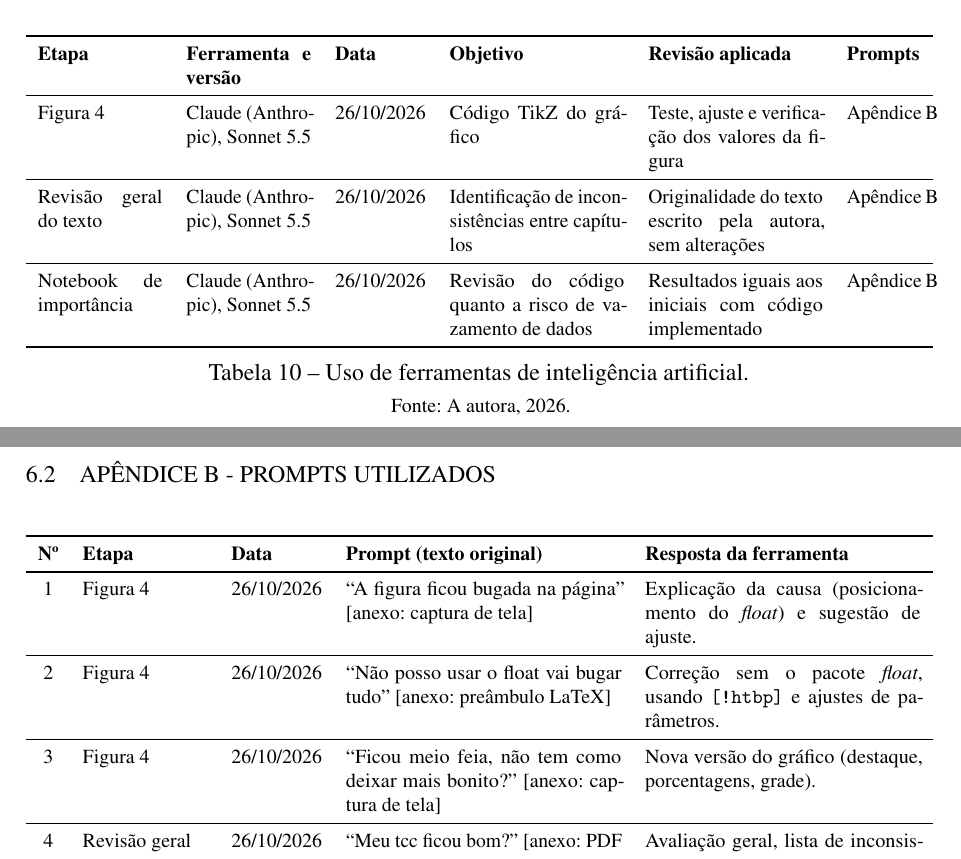
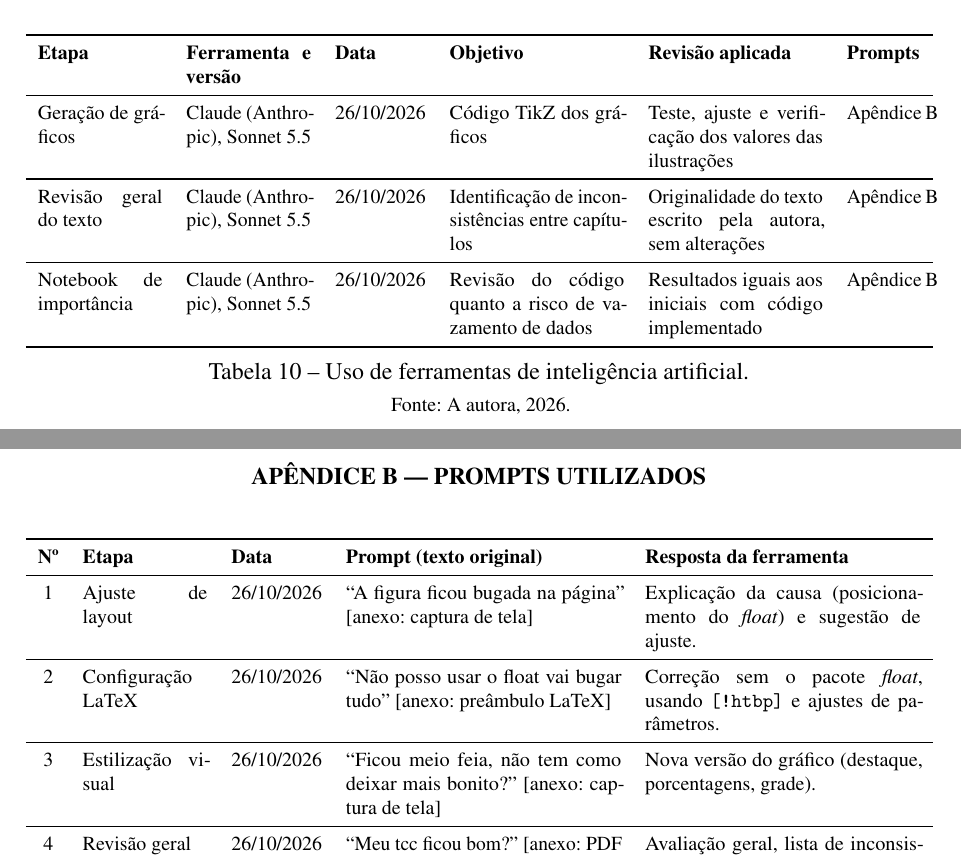
Before and after one commit to clarabecker/idsc-analysis, a LaTeX thesis (TCC/abntex2-model_UDESC_2024.tex, which reads TCC/PosTextuais/Apendices.tex): two parts of pages 43 and 44 of 46, joined at a grey line, cut so that both start at the same text. Compiled offline with pdfLaTeX.

Commit message:
fix: correções finais

```diff
--- a/TCC/PosTextuais/Apendices.tex
+++ b/TCC/PosTextuais/Apendices.tex
@@ -8,7 +13,7 @@
 		\toprule
 		\textbf{Etapa} & \textbf{Ferramenta e versão} & \textbf{Data} & \textbf{Objetivo} & \textbf{Revisão aplicada} & \textbf{Prompts} \\
 		\midrule
-		Figura 4 & Claude (Anthropic), Sonnet 5.5 & 26/10/2026 & Código TikZ do gráfico & Teste, ajuste e verificação dos valores da figura & Apêndice~B \\
+		Geração de gráficos & Claude (Anthropic), Sonnet 5.5 & 26/10/2026 & Código TikZ dos gráficos & Teste, ajuste e verificação dos valores das ilustrações & Apêndice~B \\
 		\midrule
 		Revisão geral do texto & Claude (Anthropic), Sonnet 5.5 & 26/10/2026 & Identificação de inconsistências entre capítulos & Originalidade do texto escrito pela autora, sem alterações & Apêndice~B \\
 		\midrule
@@ -22,8 +27,10 @@
 
 \clearpage
 
-% --- APÊNDICE B: Prompts utilizados ---
-\section{APÊNDICE B - Prompts utilizados}
+% Apêndice B
+\phantomsection
+\addcontentsline{toc}{chapter}{APÊNDICE B — Prompts utilizados}
+\chapter*{APÊNDICE B — Prompts utilizados}
 
 \begin{table}[htbp]
 	\centering
@@ -32,11 +39,11 @@
 		\toprule
 		\textbf{Nº} & \textbf{Etapa} & \textbf{Data} & \textbf{Prompt (texto original)} & \textbf{Resposta da ferramenta} \\
 		\midrule
-		1 & Figura 4 & 26/10/2026 & ``A figura ficou bugada na página'' [anexo: captura de tela] & Explicação da causa (posicionamento do \textit{float}) e sugestão de ajuste. \\
+		1 & Ajuste de layout & 26/10/2026 & ``A figura ficou bugada na página'' [anexo: captura de tela] & Explicação da causa (posicionamento do \textit{float}) e sugestão de ajuste. \\
 		\midrule
-		2 & Figura 4 & 26/10/2026 & ``Não posso usar o float vai bugar tudo'' [anexo: preâmbulo LaTeX] & Correção sem o pacote \textit{float}, usando \texttt{[!htbp]} e ajustes de parâmetros. \\
+		2 & Configuração LaTeX & 26/10/2026 & ``Não posso usar o float vai bugar tudo'' [anexo: preâmbulo LaTeX] & Correção sem o pacote \textit{float}, usando \texttt{[!htbp]} e ajustes de parâmetros. \\
 		\midrule
-		3 & Figura 4 & 26/10/2026 & ``Ficou meio feia, não tem como deixar mais bonito?'' [anexo: captura de tela] & Nova versão do gráfico (destaque, porcentagens, grade). \\
+		3 & Estilização visual & 26/10/2026 & ``Ficou meio feia, não tem como deixar mais bonito?'' [anexo: captura de tela] & Nova versão do gráfico (destaque, porcentagens, grade). \\
 		\midrule
 		4 & Revisão geral & 26/10/2026 & ``Meu tcc ficou bom?'' [anexo: PDF do TCC] & Avaliação geral, lista de inconsistências e erros de texto. \\
 		\midrule
```
Also changed, not shown: TCC/PreTextuais/Abstract.tex (+2 -1 lines), TCC/PreTextuais/FichaCatalografica.tex (+1 -1 lines), TCC/PreTextuais/FolhadeAprovacao.tex (+1 -1 lines), TCC/Textuais/Capitulo03.tex (+1 -1 lines), TCC/abntex2-model_UDESC_2024.pdf, TCC/PosTextuais/Apendices.tex (7 more changed lines), 13 other files.
